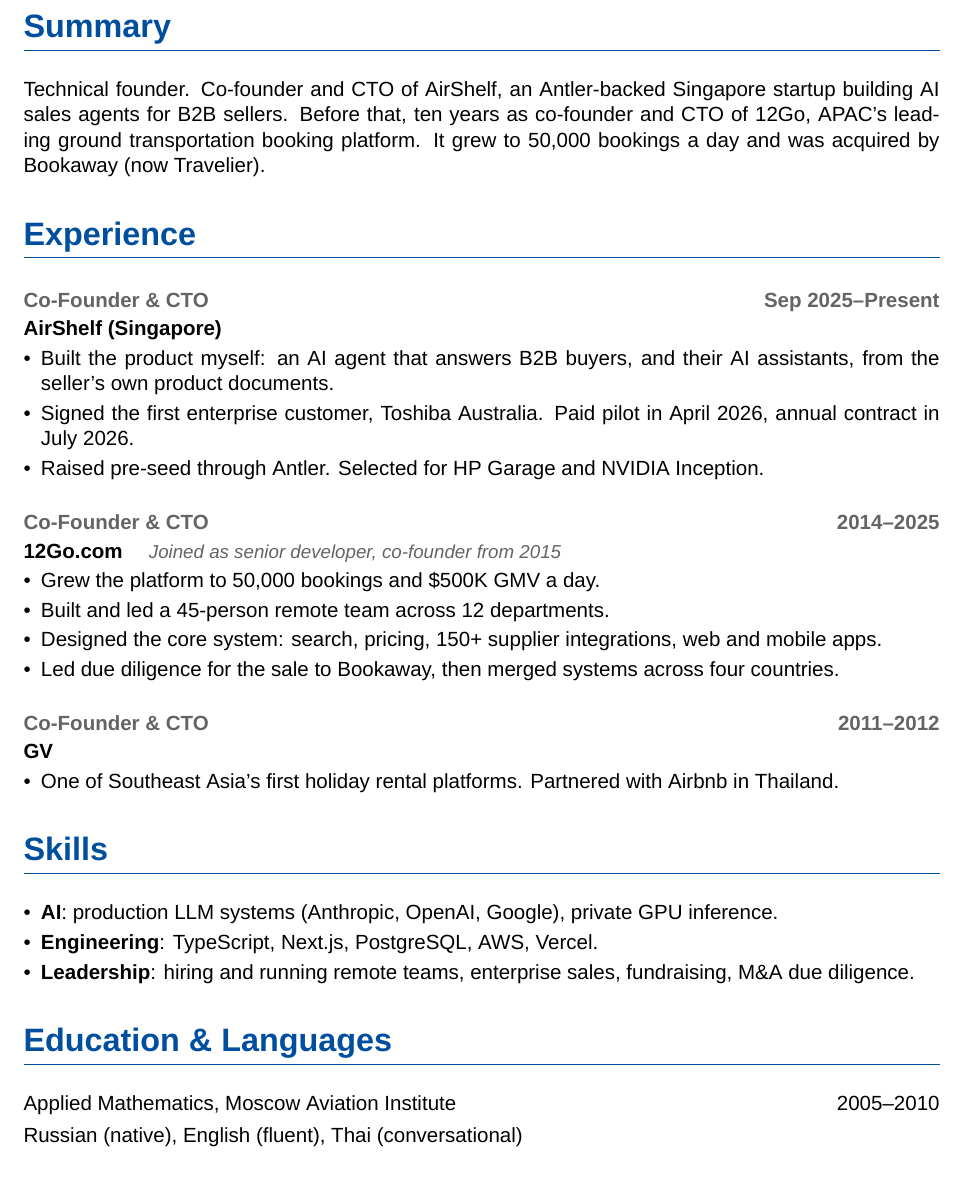
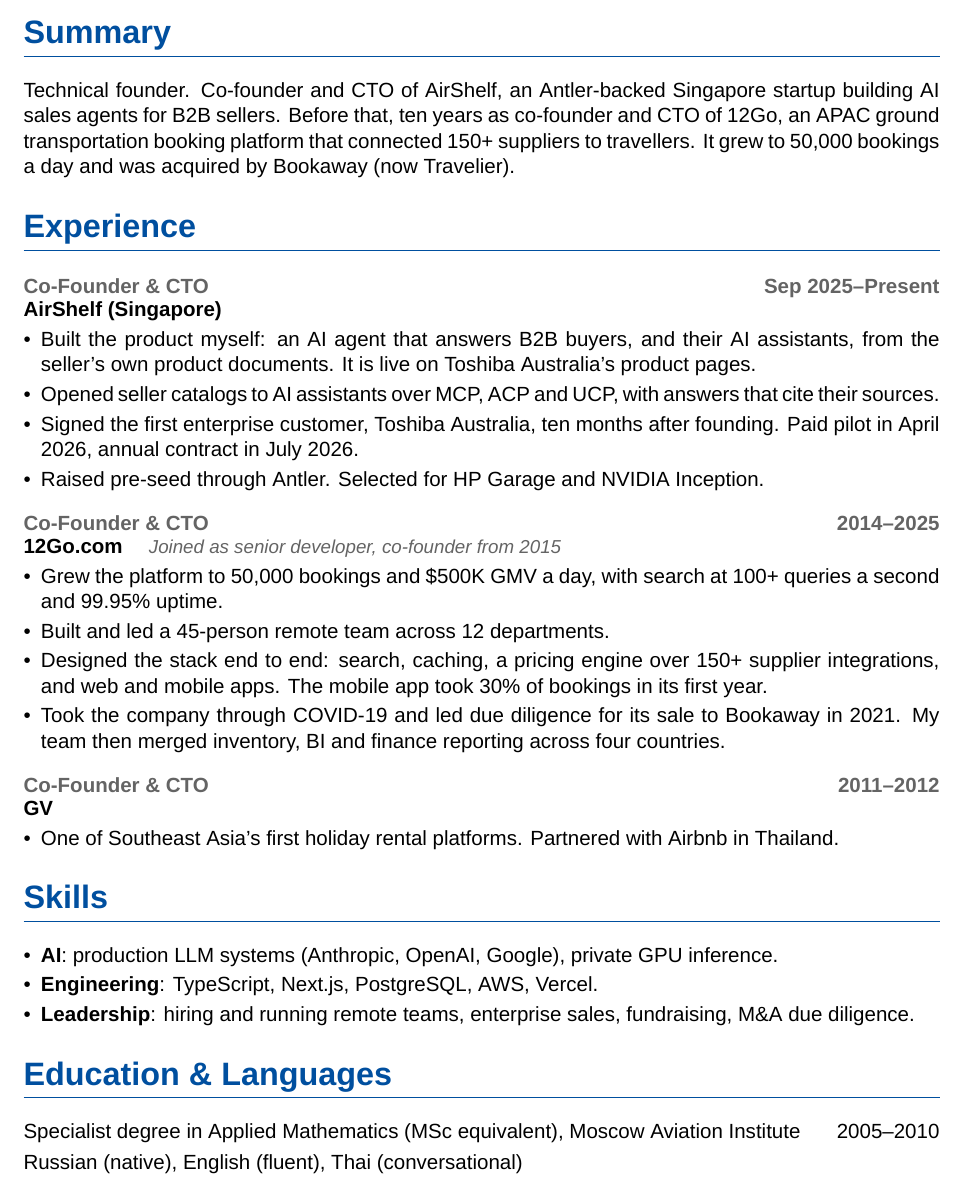
Before and after one commit to evoleinik/cv, a LaTeX CV (cv-2026-short.tex): part of the page, cut so that both start at the same text. Compiled offline with XeLaTeX; a missing font is replaced by an installed copy or a similar font.

Commit message:
feat: short CV gains 12Go scale, Toshiba live status and protocol line
Middle ground between the two-page and one-page versions, from a four-critic review.

Co-Authored-By: Claude Opus 5.5 <noreply@anthropic.com>

```diff
--- a/cv-2026-short.tex
+++ b/cv-2026-short.tex
@@ -34,6 +34,10 @@
 \titleformat{\subsection}
     {\bfseries\color{secondarycolor}\sffamily}
     {}{0em}{#1\vspace{-0.5em}}
+
+% Tighter space around section headings, to fit one page
+\titlespacing*{\section}{0pt}{1.1em}{0.7em}
+\titlespacing*{\subsection}{0pt}{0.9em}{0.4em}
 
 % List styling
 \setlist[itemize]{
@@ -78,7 +82,7 @@
 % Summary
 \section*{Summary}
 {\setstretch{1.2}
-Technical founder. Co-founder and CTO of AirShelf, an Antler-backed Singapore startup building AI sales agents for B2B sellers. Before that, ten years as co-founder and CTO of 12Go, APAC's leading ground transportation booking platform. It grew to 50,000 bookings a day and was acquired by Bookaway (now Travelier).}
+Technical founder. Co-founder and CTO of AirShelf, an Antler-backed Singapore startup building AI sales agents for B2B sellers. Before that, ten years as co-founder and CTO of 12Go, an APAC ground transportation booking platform that connected 150+ suppliers to travellers. It grew to 50,000 bookings a day and was acquired by Bookaway (now Travelier).}
 
 % Experience
 \section*{Experience}
@@ -86,18 +90,19 @@
 \subsection*{Co-Founder \& CTO \hfill Sep 2025--Present}
 \textbf{AirShelf (Singapore)}
 \begin{itemize}
-    \item Built the product myself: an AI agent that answers B2B buyers, and their AI assistants, from the seller's own product documents.
-    \item Signed the first enterprise customer, Toshiba Australia. Paid pilot in April 2026, annual contract in July 2026.
+    \item Built the product myself: an AI agent that answers B2B buyers, and their AI assistants, from the seller's own product documents. It is live on Toshiba Australia's product pages.
+    \item Opened seller catalogs to AI assistants over MCP, ACP and UCP, with answers that cite their sources.
+    \item Signed the first enterprise customer, Toshiba Australia, ten months after founding. Paid pilot in April 2026, annual contract in July 2026.
     \item Raised pre-seed through Antler. Selected for HP Garage and NVIDIA Inception.
 \end{itemize}
 
 \subsection*{Co-Founder \& CTO \hfill 2014--2025}
 \textbf{12Go.com} \quad {\small\color{secondarycolor}\textit{Joined as senior developer, co-founder from 2015}}
 \begin{itemize}
-    \item Grew the platform to 50,000 bookings and \$500K GMV a day.
+    \item Grew the platform to 50,000 bookings and \$500K GMV a day, with search at 100+ queries a second and 99.95\% uptime.
     \item Built and led a 45-person remote team across 12 departments.
-    \item Designed the core system: search, pricing, 150+ supplier integrations, web and mobile apps.
-    \item Led due diligence for the sale to Bookaway, then merged systems across four countries.
+    \item Designed the stack end to end: search, caching, a pricing engine over 150+ supplier integrations, and web and mobile apps. The mobile app took 30\% of bookings in its first year.
+    \item Took the company through COVID-19 and led due diligence for its sale to Bookaway in 2021. My team then merged inventory, BI and finance reporting across four countries.
 \end{itemize}
 
 \subsection*{Co-Founder \& CTO \hfill 2011--2012}
@@ -116,7 +121,7 @@
 
 % Education and languages
 \section*{Education \& Languages}
-Applied Mathematics, Moscow Aviation Institute \hfill 2005--2010 \\[0.3em]
+Specialist degree in Applied Mathematics (MSc equivalent), Moscow Aviation Institute \hfill 2005--2010 \\[0.3em]
 Russian (native), English (fluent), Thai (conversational)
 
 \end{document}
```
Also changed, not shown: cv-2026-short.pdf.
